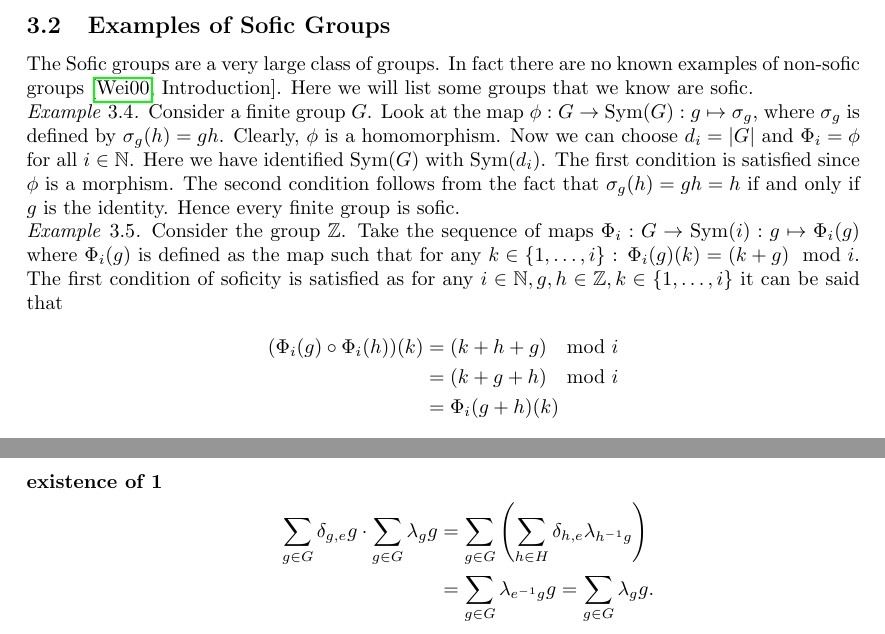
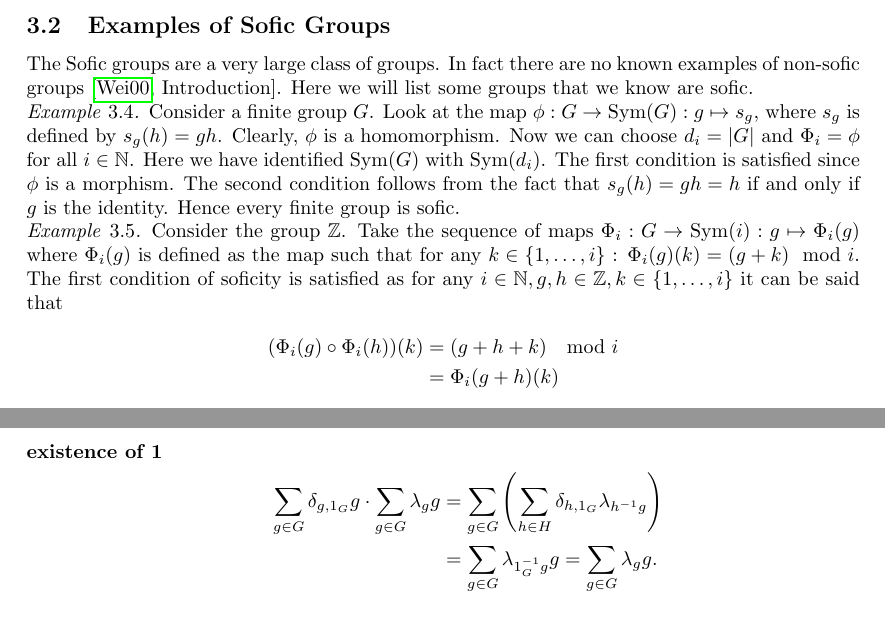
Before and after one commit to MichaelMaex/Eindproject-1, a LaTeX document (Verslag/verslag.tex): two parts of pages 6 and 27 of 30, joined at a grey line, cut so that both start at the same text. Compiled offline with pdfLaTeX.

Commit message:
kleine wijzigingen

```diff
--- a/Verslag/verslag.tex
+++ b/Verslag/verslag.tex
@@ -47,11 +49,12 @@
 
 \newtheorem{theorem}{Theorem}[section]
 \newtheorem{proposition}[theorem]{Proposition}
-\newtheorem{definition}[theorem]{Definition}
 \newtheorem{lemma}[theorem]{Lemma}
 \newtheorem{conjecture}[theorem]{Conjecture}
 \newtheorem{corollary}[theorem]{Corollary}
 \newtheorem{property}[theorem]{Property}
+\theoremstyle{definition}
+\newtheorem{definition}[theorem]{Definition}
 \theoremstyle{remark}
 \newtheorem{example}[theorem]{Example}
 \newtheorem{remark}[theorem]{Remark}
@@ -222,17 +225,16 @@ We can now state the definiton of a sofic group based on \cite[section 1]{kerr_l
 
 
     \begin{example}\label{ex:finite_group_sofic}
-    Consider a finite group $G$. Look at the map $\phi: G \to \sym(G): g \mapsto \sigma_g$, where $\sigma_g$ is defined by $\sigma_g(h) = gh$. Clearly, $\phi$ is a homomorphism. Now we can choose $d_i = \card G$ and $\Phi_i = \phi$ for all $i \in \N$. Here we have identified $\sym(G)$ with $\sym(d_i)$. The first condition is satisfied since $\phi$ is a morphism. The second condition follows from the fact that $\sigma_g(h) = gh = h$ if and only if $g$ is the identity.
+    Consider a finite group $G$. Look at the map $\phi: G \to \sym(G): g \mapsto s_g$, where $s_g$ is defined by $s_g(h) = gh$. Clearly, $\phi$ is a homomorphism. Now we can choose $d_i = \card G$ and $\Phi_i = \phi$ for all $i \in \N$. Here we have identified $\sym(G)$ with $\sym(d_i)$. The first condition is satisfied since $\phi$ is a morphism. The second condition follows from the fact that $s_g(h) = gh = h$ if and only if $g$ is the identity.
      Hence every finite group is sofic.
     \end{example}
 
     % Example: Z
 
 	\begin{example}\label{ex:Z}
-	Consider the group $\Z$. Take the sequence of maps $\Phi_{i}: G \to \sym(i): g \mapsto \Phi_{i}(g)$ where $\Phi_{i}(g)$ is defined as the map such that for any $k \in \{1,\dots,i\}$ : $ \Phi_{i}(g)(k) = (k+g) \mod i$. The first condition of soficity is satisfied as for any $i \in \N, g,h \in \Z, k \in \{1,\dots, i\}$ it can be said that
+	Consider the group $\Z$. Take the sequence of maps $\Phi_{i}: G \to \sym(i): g \mapsto \Phi_{i}(g)$ where $\Phi_{i}(g)$ is defined as the map such that for any $k \in \{1,\dots,i\}$ : $ \Phi_{i}(g)(k) = (g+k) \mod i$. The first condition of soficity is satisfied as for any $i \in \N, g,h \in \Z, k \in \{1,\dots, i\}$ it can be said that
 	\begin{align*}
-	(\Phi_{i}(g) \circ \Phi_{i}(h))(k) &= (k+h+g)\mod i \\
-	&= (k+g+h)\mod i \\
+	(\Phi_{i}(g) \circ \Phi_{i}(h))(k) &= (g+h+k)\mod i \\
 	&= \Phi_{i}(g+h)(k)
 \end{align*}
 Now for the second condition. It is clear that for any $i \in \N, k \in \{1,\dots, i\}$ : $\Phi_{i}(0)(k) = k$. Now take any $g \neq 0$ and consider $\Phi_{i}(g)$. For any $k \in \{1,\dots,i\}$ it is perfectly possible that $\Phi_{i}(g)(k) = k$. However this is not the case as soon as $i > |g|$. In that case, we have that $|(k+g)-k| < i$, from which it follows that $(k+g) \neq k \mod i$. Thus we have that $(k+g) \neq k \mod i$. Therefore, $\Phi_{i}(g)(k) \neq k$, proving the second condition.
@@ -1095,9 +1097,9 @@ Finally, we can now conclude this report with the issue of open problems which r
 
 		\item[existence of 1]
 		\begin{align*}
-		\sum_{g \in G} \delta_{g,e} g \cdot \sum_{g \in G} \lambda_g g
-		&= \sum_{g \in G} \left(\sum_{h \in H} \delta_{h,e} \lambda_{h^{-1}g} \right) \\
-		&= \sum_{g \in G} \lambda_{e^{-1}g} g = \sum_{g \in G} \lambda_g g.
+		\sum_{g \in G} \delta_{g,1_G} g \cdot \sum_{g \in G} \lambda_g g
+		&= \sum_{g \in G} \left(\sum_{h \in H} \delta_{h,1_G} \lambda_{h^{-1}g} \right) \\
+		&= \sum_{g \in G} \lambda_{1_G^{-1}g} g = \sum_{g \in G} \lambda_g g.
 		\end{align*}
 
 		\end{description}
```
Also changed, not shown: Verslag/verslag.tex (22 more changed lines).
